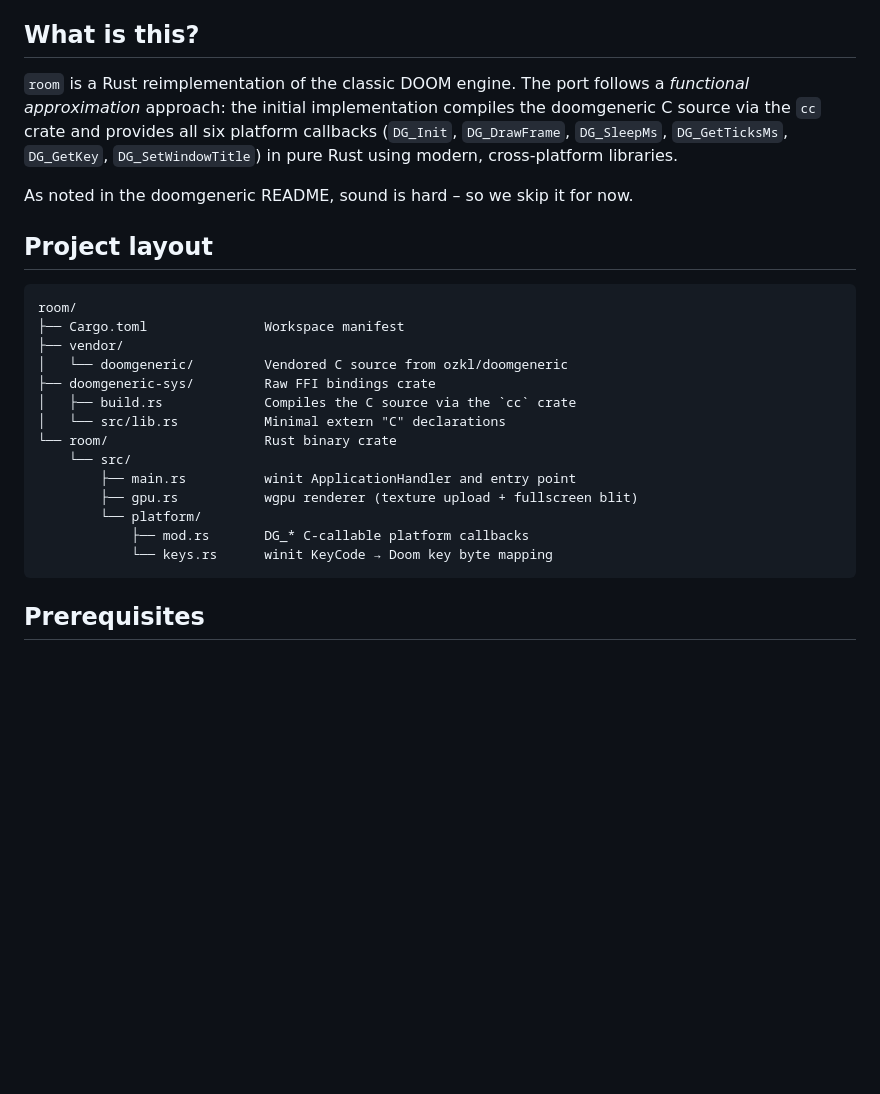
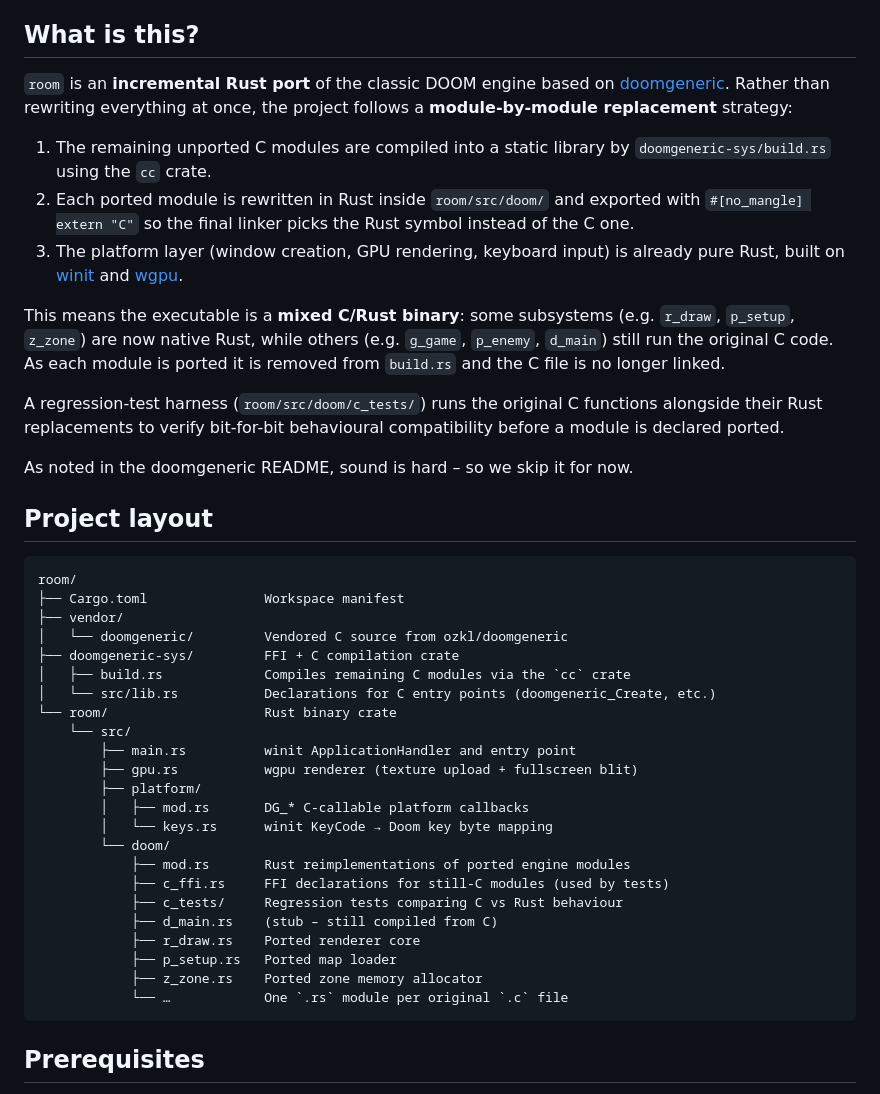
Before and after one commit to e10b/CoolerDoom, a Markdown page: README.md, the part around one of its changes. Rendered like a GitHub page; blank space fills up the shorter version.

````diff
--- a/README.md
+++ b/README.md
@@ -10,11 +10,28 @@ for the platform layer.
 
 ## What is this?
 
-`room` is a Rust reimplementation of the classic DOOM engine.  The port follows
-a *functional approximation* approach: the initial implementation compiles the
-doomgeneric C source via the `cc` crate and provides all six platform callbacks
-(`DG_Init`, `DG_DrawFrame`, `DG_SleepMs`, `DG_GetTicksMs`, `DG_GetKey`,
-`DG_SetWindowTitle`) in pure Rust using modern, cross-platform libraries.
+`room` is an **incremental Rust port** of the classic DOOM engine based on
+[doomgeneric](https://github.com/ozkl/doomgeneric).  Rather than rewriting
+everything at once, the project follows a **module-by-module replacement**
+strategy:
+
+1. The remaining unported C modules are compiled into a static library by
+   `doomgeneric-sys/build.rs` using the `cc` crate.
+2. Each ported module is rewritten in Rust inside `room/src/doom/` and exported
+   with `#[no_mangle] extern "C"` so the final linker picks the Rust symbol
+   instead of the C one.
+3. The platform layer (window creation, GPU rendering, keyboard input) is
+   already pure Rust, built on [winit](https://github.com/rust-windowing/winit)
+   and [wgpu](https://github.com/gfx-rs/wgpu).
+
+This means the executable is a **mixed C/Rust binary**: some subsystems (e.g.
+`r_draw`, `p_setup`, `z_zone`) are now native Rust, while others (e.g.
+`g_game`, `p_enemy`, `d_main`) still run the original C code.  As each module
+is ported it is removed from `build.rs` and the C file is no longer linked.
+
+A regression-test harness (`room/src/doom/c_tests/`) runs the original C
+functions alongside their Rust replacements to verify bit-for-bit behavioural
+compatibility before a module is declared ported.
 
 As noted in the doomgeneric README, sound is hard – so we skip it for now.
 
@@ -25,16 +42,25 @@ room/
 ├── Cargo.toml               Workspace manifest
 ├── vendor/
 │   └── doomgeneric/         Vendored C source from ozkl/doomgeneric
-├── doomgeneric-sys/         Raw FFI bindings crate
-│   ├── build.rs             Compiles the C source via the `cc` crate
-│   └── src/lib.rs           Minimal extern "C" declarations
+├── doomgeneric-sys/         FFI + C compilation crate
+│   ├── build.rs             Compiles remaining C modules via the `cc` crate
+│   └── src/lib.rs           Declarations for C entry points (doomgeneric_Create, etc.)
 └── room/                    Rust binary crate
     └── src/
         ├── main.rs          winit ApplicationHandler and entry point
         ├── gpu.rs           wgpu renderer (texture upload + fullscreen blit)
-        └── platform/
-            ├── mod.rs       DG_* C-callable platform callbacks
-            └── keys.rs      winit KeyCode → Doom key byte mapping
+        ├── platform/
+        │   ├── mod.rs       DG_* C-callable platform callbacks
+        │   └── keys.rs      winit KeyCode → Doom key byte mapping
+        └── doom/
+            ├── mod.rs       Rust reimplementations of ported engine modules
+            ├── c_ffi.rs     FFI declarations for still-C modules (used by tests)
+            ├── c_tests/     Regression tests comparing C vs Rust behaviour
+            ├── d_main.rs    (stub – still compiled from C)
+            ├── r_draw.rs    Ported renderer core
+            ├── p_setup.rs   Ported map loader
+            ├── z_zone.rs    Ported zone memory allocator
+            └── …            One `.rs` module per original `.c` file
 ```
 
 ## Prerequisites
````
Also changed, not shown: other parts of README.md (+3 -3 lines).
